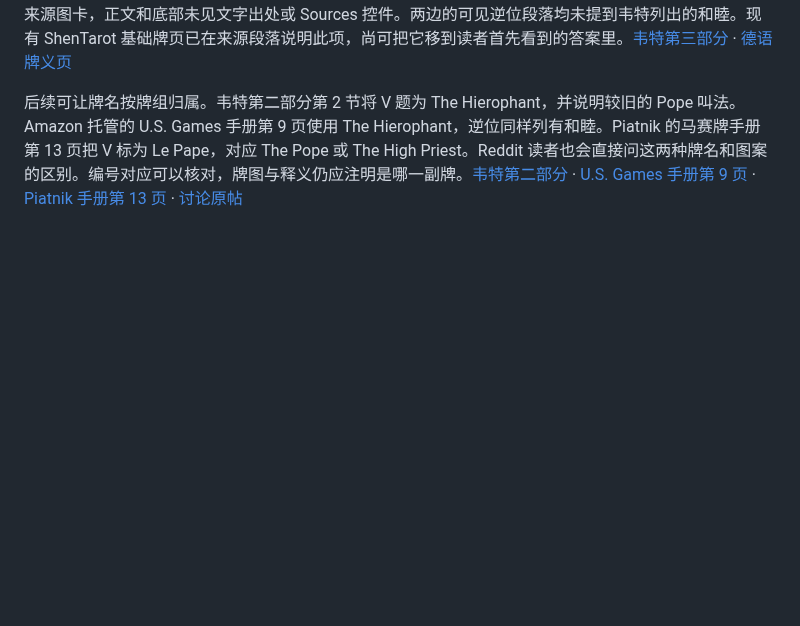
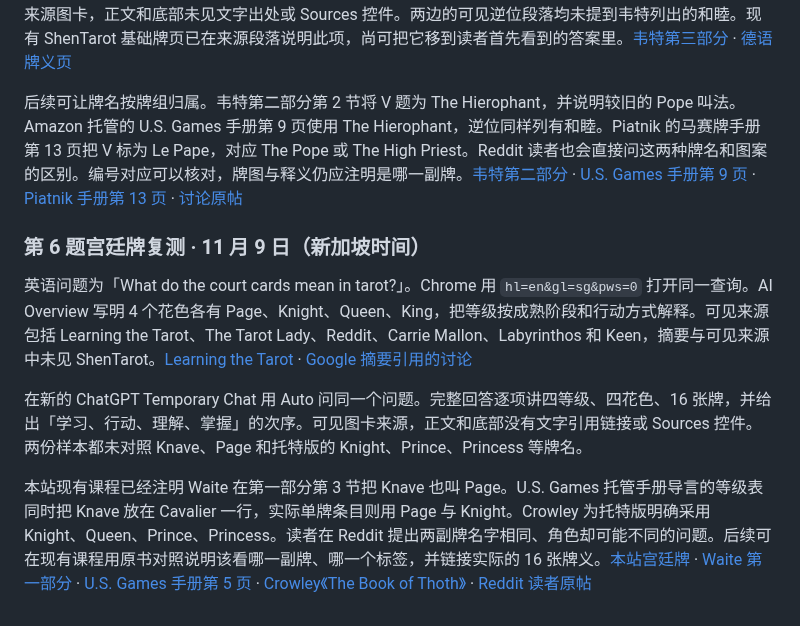
Before and after one commit to Yunlong2601/tarot-app, a Markdown page: docs/geo-tarot-2026-11-07/citation-audit.md, the part around the change. GitHub-like rendering; blank space fills up the shorter version.

Commit message:
Record court card citation follow-up

```diff
--- a/docs/geo-tarot-2026-11-07/citation-audit.md
+++ b/docs/geo-tarot-2026-11-07/citation-audit.md
@@ -160,3 +160,11 @@ Google 的 27 题「有来源链接」也不能直接判为「论证完整」。
 在新的 ChatGPT Temporary Chat 中，以 Auto 模式问同一个问题，没有提示品牌或要求来源。回答称 Hierophant 也叫 Hohepriester，逆位建议质疑惯例、摆脱僵化规则、相信自己的直觉。完整答复可见四张来源图卡，正文和底部未见文字出处或 Sources 控件。两边的可见逆位段落均未提到韦特列出的和睦。现有 ShenTarot 基础牌页已在来源段落说明此项，尚可把它移到读者首先看到的答案里。[韦特第三部分](https://en.wikisource.org/wiki/The_Pictorial_Key_to_the_Tarot/Part_3) · [德语牌义页](https://shentarot.com/de/cards/major-05-hierophant)
 
 后续可让牌名按牌组归属。韦特第二部分第 2 节将 V 题为 The Hierophant，并说明较旧的 Pope 叫法。Amazon 托管的 U.S. Games 手册第 9 页使用 The Hierophant，逆位同样列有和睦。Piatnik 的马赛牌手册第 13 页把 V 标为 Le Pape，对应 The Pope 或 The High Priest。Reddit 读者也会直接问这两种牌名和图案的区别。编号对应可以核对，牌图与释义仍应注明是哪一副牌。[韦特第二部分](https://en.wikisource.org/wiki/The_Pictorial_Key_to_the_Tarot/Part_2) · [U.S. Games 手册第 9 页](https://m.media-amazon.com/images/I/910OvOHFBVL.pdf#page=9) · [Piatnik 手册第 13 页](https://www.piatnik.com/uploads/media/default/0001/08/f692bb2630e561d9a83aa2dd0688ecc9f01472e3.pdf#page=13) · [讨论原帖](https://www.reddit.com/r/tarot/comments/1ljkyld)
+
+### 第 6 题宫廷牌复测 · 11 月 9 日（新加坡时间）
+
+英语问题为「What do the court cards mean in tarot?」。Chrome 用 `hl=en&gl=sg&pws=0` 打开同一查询。AI Overview 写明 4 个花色各有 Page、Knight、Queen、King，把等级按成熟阶段和行动方式解释。可见来源包括 Learning the Tarot、The Tarot Lady、Reddit、Carrie Mallon、Labyrinthos 和 Keen，摘要与可见来源中未见 ShenTarot。[Learning the Tarot](https://learntarot.com/less14.htm) · [Google 摘要引用的讨论](https://www.reddit.com/r/tarot/comments/13jtpfk/whats_your_method_for_learningknowing_the_court/)
+
+在新的 ChatGPT Temporary Chat 用 Auto 问同一个问题。完整回答逐项讲四等级、四花色、16 张牌，并给出「学习、行动、理解、掌握」的次序。可见图卡来源，正文和底部没有文字引用链接或 Sources 控件。两份样本都未对照 Knave、Page 和托特版的 Knight、Prince、Princess 等牌名。
+
+本站现有课程已经注明 Waite 在第一部分第 3 节把 Knave 也叫 Page。U.S. Games 托管手册导言的等级表同时把 Knave 放在 Cavalier 一行，实际单牌条目则用 Page 与 Knight。Crowley 为托特版明确采用 Knight、Queen、Prince、Princess。读者在 Reddit 提出两副牌名字相同、角色却可能不同的问题。后续可在现有课程用原书对照说明该看哪一副牌、哪一个标签，并链接实际的 16 张牌义。[本站宫廷牌](https://shentarot.com/learn/court-cards) · [Waite 第一部分](https://en.wikisource.org/wiki/The_Pictorial_Key_to_the_Tarot/Part_1) · [U.S. Games 手册第 5 页](https://m.media-amazon.com/images/I/910OvOHFBVL.pdf#page=5) · [Crowley《The Book of Thoth》](https://otohungary.org/documents/publication/english/Book_of_Thoth.html) · [Reddit 读者原帖](https://www.reddit.com/r/tarot/comments/1rk08sg/can_someone_please_explain_the_thoth_deck_court/)
```
